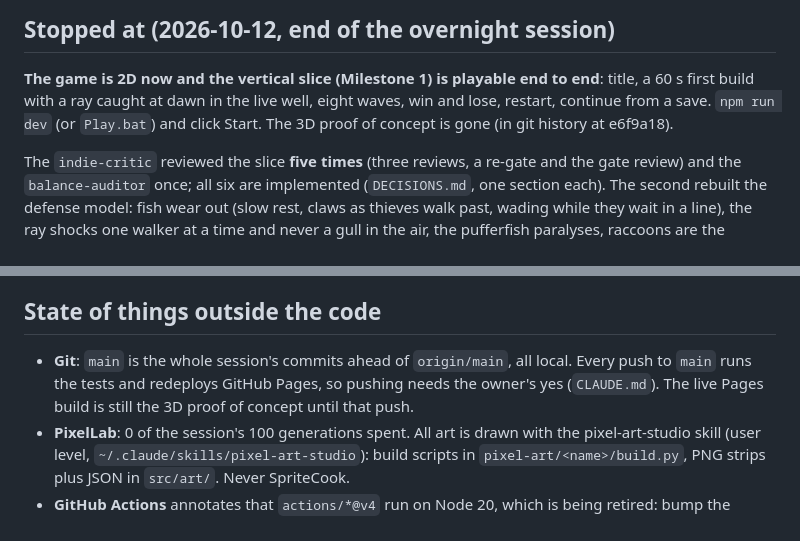
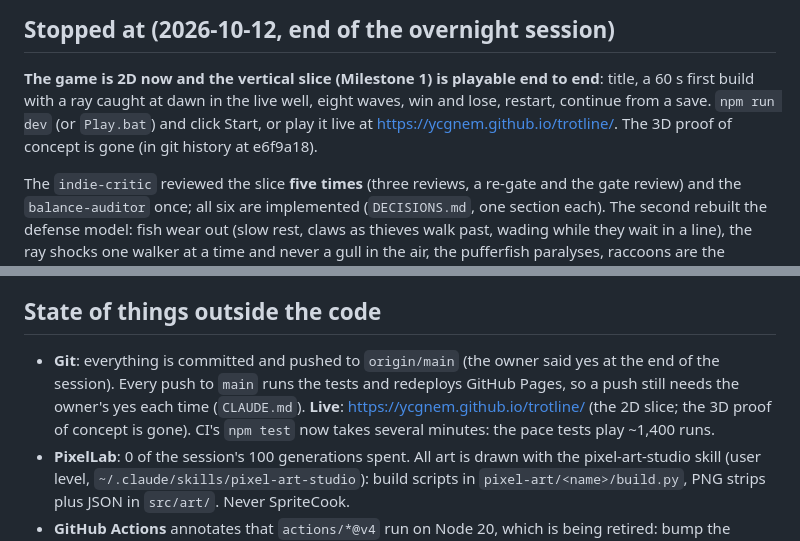
Before and after one commit to ycgNem/trotline, a Markdown page: HANDOFF.md, 2 parts joined by grey strips. GitHub-like rendering.

```diff
--- a/HANDOFF.md
+++ b/HANDOFF.md
@@ -7,8 +7,8 @@ the end of every session.
 
 **The game is 2D now and the vertical slice (Milestone 1) is playable end to end**: title, a
 60 s first build with a ray caught at dawn in the live well, eight waves, win and lose, restart,
-continue from a save. `npm run dev` (or `Play.bat`) and click Start. The 3D proof of concept is
-gone (in git history at e6f9a18).
+continue from a save. `npm run dev` (or `Play.bat`) and click Start, or play it live at
+https://ycgnem.github.io/trotline/. The 3D proof of concept is gone (in git history at e6f9a18).
 
 The `indie-critic` reviewed the slice **five times** (three reviews, a re-gate and the gate
 review) and the `balance-auditor` once; all six are implemented (`DECISIONS.md`, one section
@@ -66,9 +66,11 @@ built, with the measured numbers. Nothing is half-built.
 
 ## State of things outside the code
 
-- **Git**: `main` is the whole session's commits ahead of `origin/main`, all local. Every push
-  to `main` runs the tests and redeploys GitHub Pages, so pushing needs the owner's yes
-  (`CLAUDE.md`). The live Pages build is still the 3D proof of concept until that push.
+- **Git**: everything is committed and pushed to `origin/main` (the owner said yes at the end of
+  the session). Every push to `main` runs the tests and redeploys GitHub Pages, so a push still
+  needs the owner's yes each time (`CLAUDE.md`). **Live**: https://ycgnem.github.io/trotline/
+  (the 2D slice; the 3D proof of concept is gone). CI's `npm test` now takes several minutes:
+  the pace tests play ~1,400 runs.
 - **PixelLab**: 0 of the session's 100 generations spent. All art is drawn with the
   pixel-art-studio skill (user level, `~/.claude/skills/pixel-art-studio`): build scripts in
   `pixel-art/<name>/build.py`, PNG strips plus JSON in `src/art/`. Never SpriteCook.
```
Also changed, not shown: PROGRESS.md (+6 -3 lines), ROADMAP.md (+7 -5 lines).
